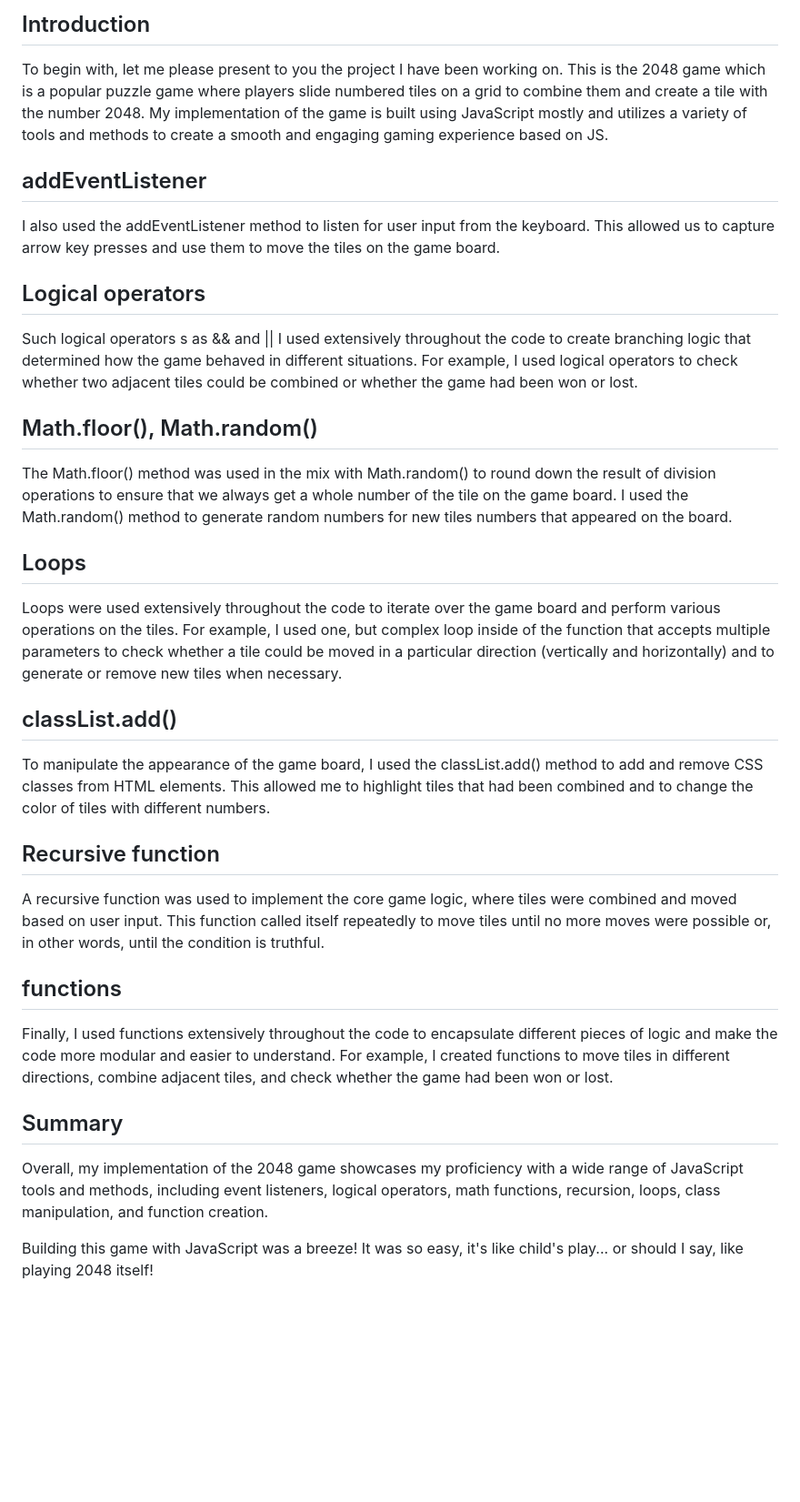
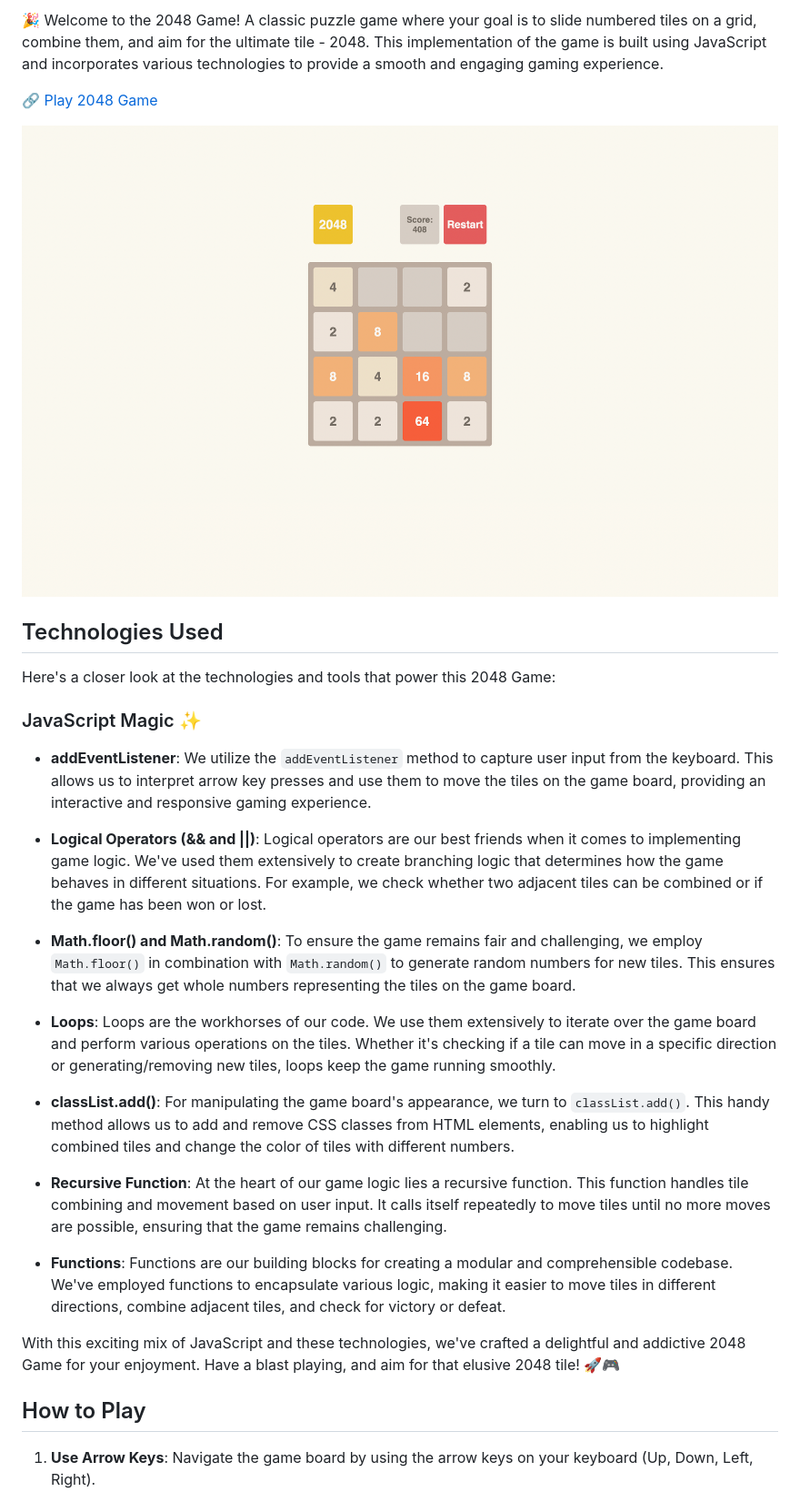
Before and after one commit to kolya-movchan/js-game-2048, a Markdown page: README.md, the part around the change printed below. Shown: that part at 91% size. GitHub-like rendering; pictures changed too: src/images/game-2024.png (added); blank space fills up the shorter version.

```diff
--- a/README.md
+++ b/README.md
@@ -2,29 +2,35 @@
 
-## Introduction
-To begin with, let me please present to you the project I have been working on. This is the 2048 game which is a popular puzzle game where players slide numbered tiles on a grid to combine them and create a tile with the number 2048. My implementation of the game is built using JavaScript mostly and utilizes a variety of tools and methods to create a smooth and engaging gaming experience based on JS.
+🎉 Welcome to the 2048 Game! A classic puzzle game where your goal is to slide numbered tiles on a grid, combine them, and aim for the ultimate tile - 2048. This implementation of the game is built using JavaScript and incorporates various technologies to provide a smooth and engaging gaming experience.
 
-## addEventListener
-I also used the addEventListener method to listen for user input from the keyboard. This allowed us to capture arrow key presses and use them to move the tiles on the game board.
+🔗 [Play 2048 Game](https://kolya-movchan.github.io/js-game-2048/)
 
-## Logical operators
-Such logical operators s as && and || I used extensively throughout the code to create branching logic that determined how the game behaved in different situations. For example, I used logical operators to check whether two adjacent tiles could be combined or whether the game had been won or lost.
+<p align="center">
+  <img src="https://github.com/kolya-movchan/js-game-2048/raw/master/src/images/game-2024.png" alt="pets-paw demo page" style="margin-bottom: 20px;">
+</p>
 
-## Math.floor(), Math.random()
-The Math.floor() method was used in the mix with Math.random() to round down the result of division operations to ensure that we always get a whole number of the tile on the game board. I used the Math.random() method to generate random numbers for new tiles numbers that appeared on the board.
+## Technologies Used
 
-## Loops
-Loops were used extensively throughout the code to iterate over the game board and perform various operations on the tiles. For example, I used one, but complex loop inside of the function that accepts multiple parameters to check whether a tile could be moved in a particular direction (vertically and horizontally) and to generate or remove new tiles when necessary.
+Here's a closer look at the technologies and tools that power this 2048 Game:
 
-## classList.add()
-To manipulate the appearance of the game board, I used the classList.add() method to add and remove CSS classes from HTML elements. This allowed me to highlight tiles that had been combined and to change the color of tiles with different numbers.
+### JavaScript Magic ✨
 
-## Recursive function
-A recursive function was used to implement the core game logic, where tiles were combined and moved based on user input. This function called itself repeatedly to move tiles until no more moves were possible or, in other words, until the condition is truthful.
+- **addEventListener**: We utilize the `addEventListener` method to capture user input from the keyboard. This allows us to interpret arrow key presses and use them to move the tiles on the game board, providing an interactive and responsive gaming experience.
 
-## functions
-Finally, I used functions extensively throughout the code to encapsulate different pieces of logic and make the code more modular and easier to understand. For example, I created functions to move tiles in different directions, combine adjacent tiles, and check whether the game had been won or lost.
+- **Logical Operators (&& and ||)**: Logical operators are our best friends when it comes to implementing game logic. We've used them extensively to create branching logic that determines how the game behaves in different situations. For example, we check whether two adjacent tiles can be combined or if the game has been won or lost.
 
-## Summary
-Overall, my implementation of the 2048 game showcases my proficiency with a wide range of JavaScript tools and methods, including event listeners, logical operators, math functions, recursion, loops, class manipulation, and function creation.
+- **Math.floor() and Math.random()**: To ensure the game remains fair and challenging, we employ `Math.floor()` in combination with `Math.random()` to generate random numbers for new tiles. This ensures that we always get whole numbers representing the tiles on the game board.
 
-Building this game with JavaScript was a breeze! It was so easy, it's like child's play... or should I say, like playing 2048 itself!
+- **Loops**: Loops are the workhorses of our code. We use them extensively to iterate over the game board and perform various operations on the tiles. Whether it's checking if a tile can move in a specific direction or generating/removing new tiles, loops keep the game running smoothly.
+
+- **classList.add()**: For manipulating the game board's appearance, we turn to `classList.add()`. This handy method allows us to add and remove CSS classes from HTML elements, enabling us to highlight combined tiles and change the color of tiles with different numbers.
+
+- **Recursive Function**: At the heart of our game logic lies a recursive function. This function handles tile combining and movement based on user input. It calls itself repeatedly to move tiles until no more moves are possible, ensuring that the game remains challenging.
+
+- **Functions**: Functions are our building blocks for creating a modular and comprehensible codebase. We've employed functions to encapsulate various logic, making it easier to move tiles in different directions, combine adjacent tiles, and check for victory or defeat.
+
+With this exciting mix of JavaScript and these technologies, we've crafted a delightful and addictive 2048 Game for your enjoyment. Have a blast playing, and aim for that elusive 2048 tile! 🚀🎮
+
+## How to Play
+
+1. **Use Arrow Keys**: Navigate the game board by using the arrow keys on your keyboard (Up, Down, Left, Right).
+
```
Also changed, not shown: other parts of README.md (+15 -1 lines).
